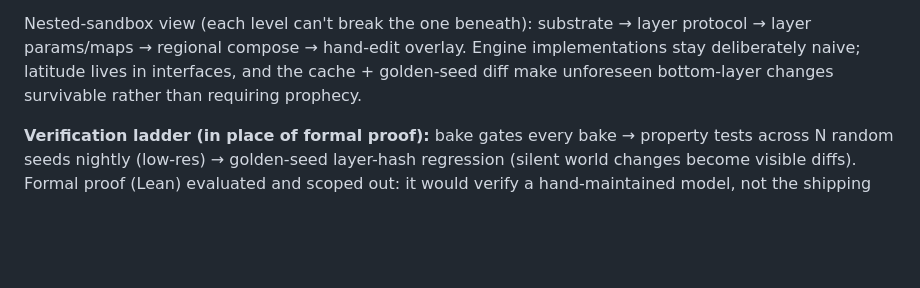
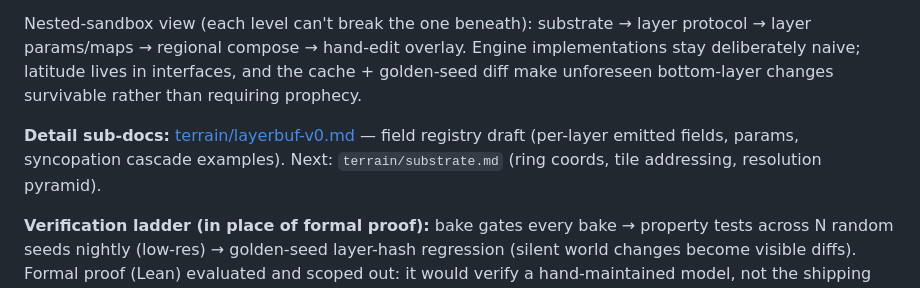
Before and after one commit to shovelhead24/possession, a Markdown page: docs/terrain.md, the part around the change. GitHub-like rendering; blank space fills up the shorter version.

Commit message:
docs: LayerBuf v0 field registry — per-layer fields, syncopation cascades, first terrain sub-doc
Co-Authored-By: Claude Fable 5 <noreply@anthropic.com>

```diff
--- a/docs/terrain.md
+++ b/docs/terrain.md
@@ -42,6 +42,8 @@ Prebaked world (settled direction from the brief session): **bake = build artifa
 
 Nested-sandbox view (each level can't break the one beneath): substrate → layer protocol → layer params/maps → regional compose → hand-edit overlay. Engine implementations stay deliberately naive; latitude lives in interfaces, and the cache + golden-seed diff make unforeseen bottom-layer changes survivable rather than requiring prophecy.
 
+**Detail sub-docs:** [terrain/layerbuf-v0.md](terrain/layerbuf-v0.md) — field registry draft (per-layer emitted fields, params, syncopation cascade examples). Next: `terrain/substrate.md` (ring coords, tile addressing, resolution pyramid).
+
 **Verification ladder (in place of formal proof):** bake gates every bake → property tests across N random seeds nightly (low-res) → golden-seed layer-hash regression (silent world changes become visible diffs). Formal proof (Lean) evaluated and scoped out: it would verify a hand-maintained model, not the shipping code, and finite artifact-checking answers the actual question. Sole candidate if ever revisited: the ring-coordinate wrap/origin-shift math module. The gate suite is also what makes cheap-subagent layer code safe to accept.
 
 ## Open Questions (the planning pass must answer)
```
Also changed, not shown: docs/terrain/layerbuf-v0.md (added, +99 -0 lines).
